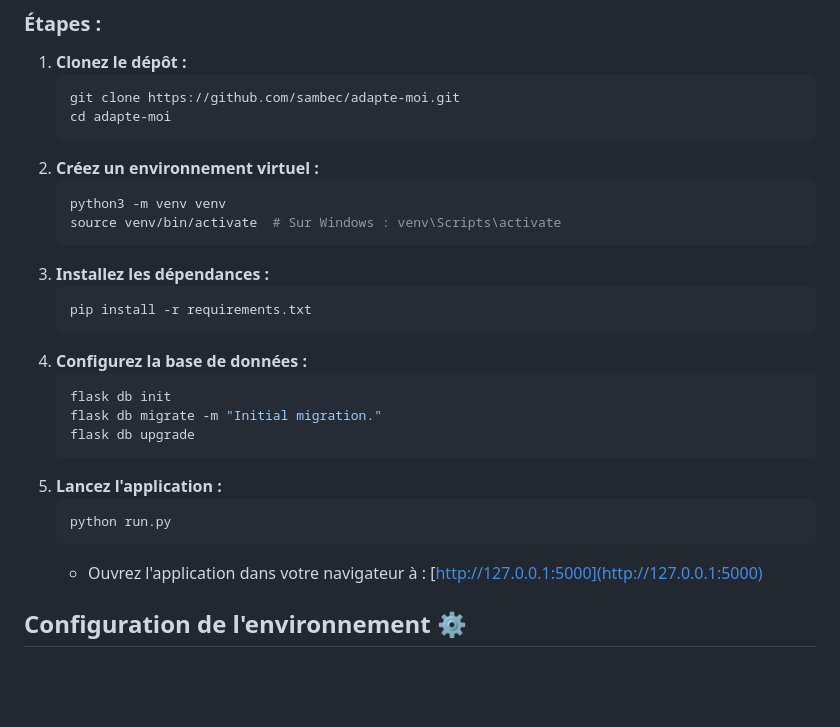
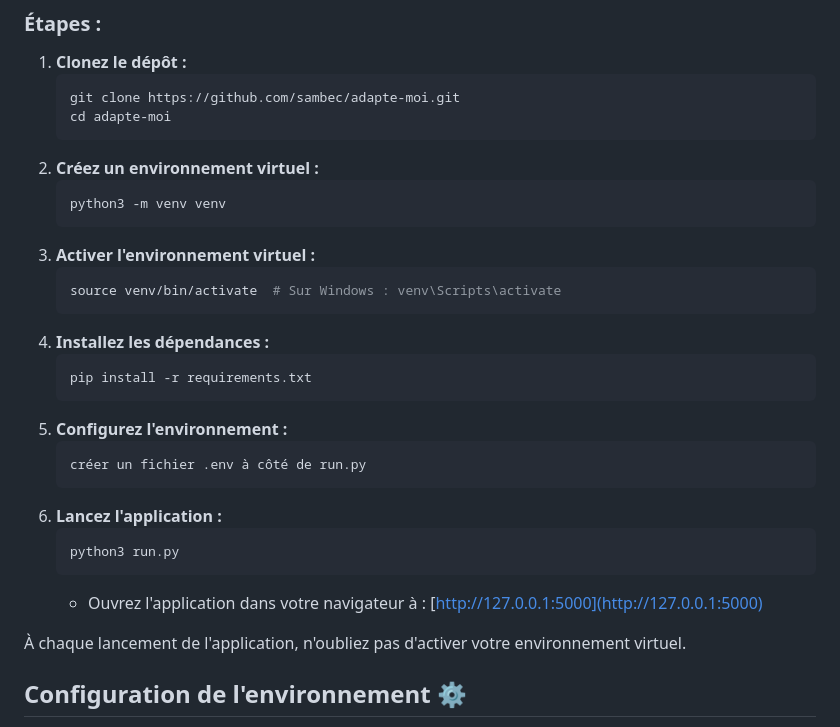
Before and after one commit to sambec/adapte-moi, a Markdown page: README.md, the part around the change. GitHub-like rendering; blank space fills up the shorter version.

Commit message:
:book: Update README.md

````diff
--- a/README.md
+++ b/README.md
@@ -54,25 +54,26 @@ Suivez ces étapes pour configurer le projet en local :
 2. **Créez un environnement virtuel :**
    ```bash
    python3 -m venv venv
+   ```
+3. **Activer l'environnement virtuel :**
+   ```bash
    source venv/bin/activate  # Sur Windows : venv\Scripts\activate
    ```
-3. **Installez les dépendances :**
+4. **Installez les dépendances :**
    ```bash
    pip install -r requirements.txt
    ```
-4. **Configurez la base de données :**
+5. **Configurez l'environnement :**
    ```bash
-   flask db init
-   flask db migrate -m "Initial migration."
-   flask db upgrade
+   créer un fichier .env à côté de run.py
    ```
-5. **Lancez l'application :**
+6. **Lancez l'application :**
    ```bash
-   python run.py
+   python3 run.py
    ```
    - Ouvrez l'application dans votre navigateur à : [http://127.0.0.1:5000](http://127.0.0.1:5000)
 
-
+À chaque lancement de l'application, n'oubliez pas d'activer votre environnement virtuel.
 
 ## Configuration de l'environnement ⚙️
 
````
